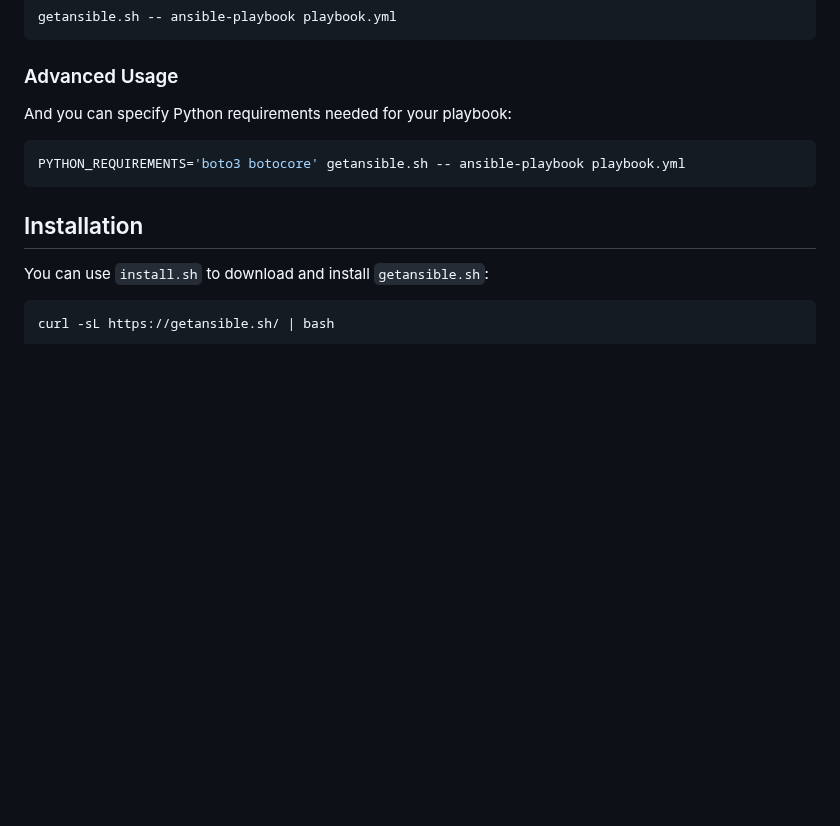
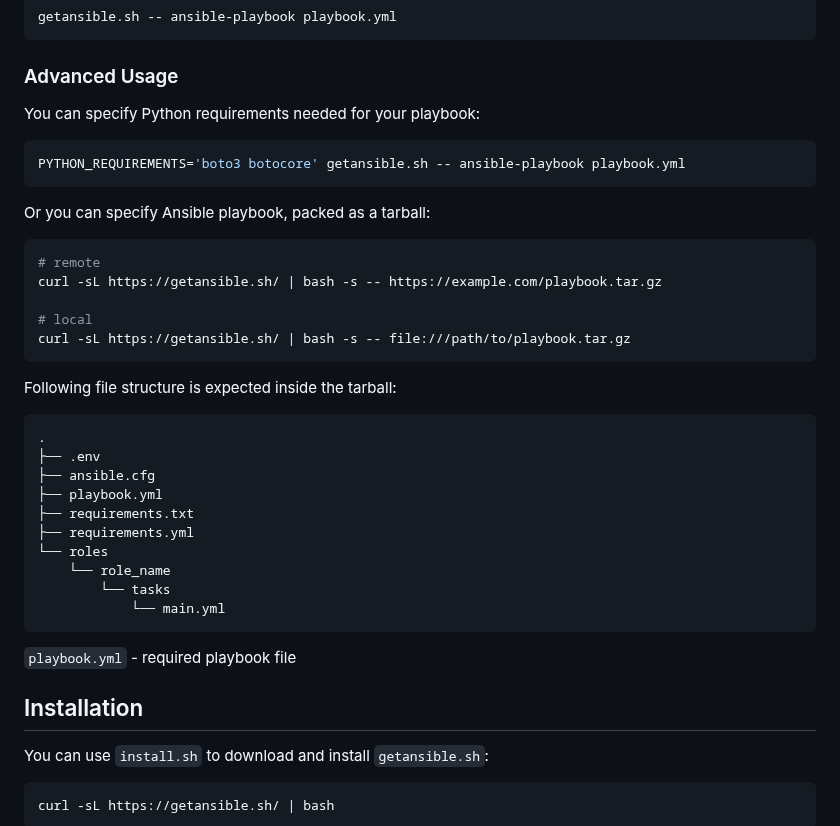
Before and after one commit to andreygubarev/getansible, a Markdown page: README.md, the part around the change. GitHub-like rendering; blank space fills up the shorter version.

Commit message:
updated readme with instructions for specifying ansible playbook as a tarball

````diff
--- a/README.md
+++ b/README.md
@@ -16,10 +16,35 @@ getansible.sh -- ansible-playbook playbook.yml
 
 ### Advanced Usage
 
-And you can specify Python requirements needed for your playbook:
+You can specify Python requirements needed for your playbook:
 ```bash
 PYTHON_REQUIREMENTS='boto3 botocore' getansible.sh -- ansible-playbook playbook.yml
 ```
+
+Or you can specify Ansible playbook, packed as a tarball:
+```bash
+# remote
+curl -sL https://getansible.sh/ | bash -s -- https://example.com/playbook.tar.gz
+
+# local
+curl -sL https://getansible.sh/ | bash -s -- file:///path/to/playbook.tar.gz
+```
+
+Following file structure is expected inside the tarball:
+```
+.
+├── .env
+├── ansible.cfg
+├── playbook.yml
+├── requirements.txt
+├── requirements.yml
+└── roles
+    └── role_name
+        └── tasks
+            └── main.yml
+```
+
+`playbook.yml` - required playbook file
 
 ## Installation
 
````
